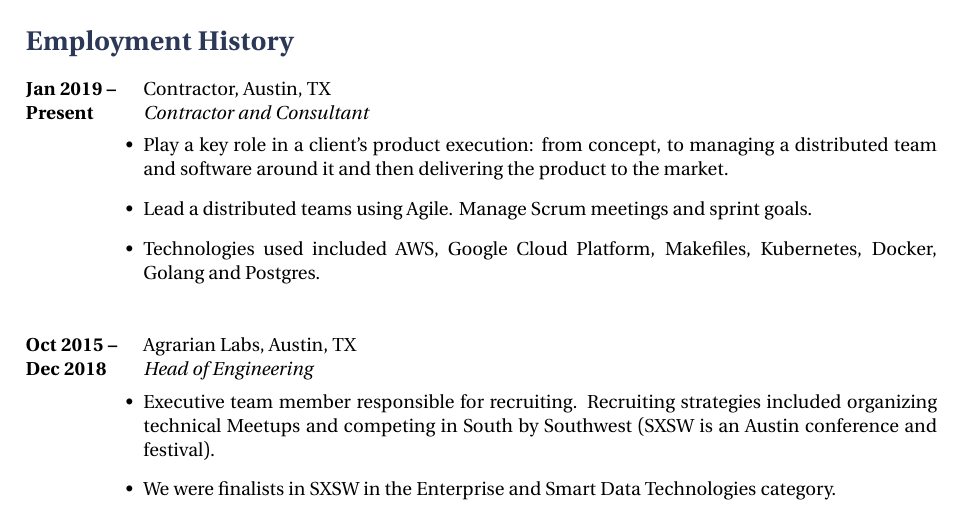
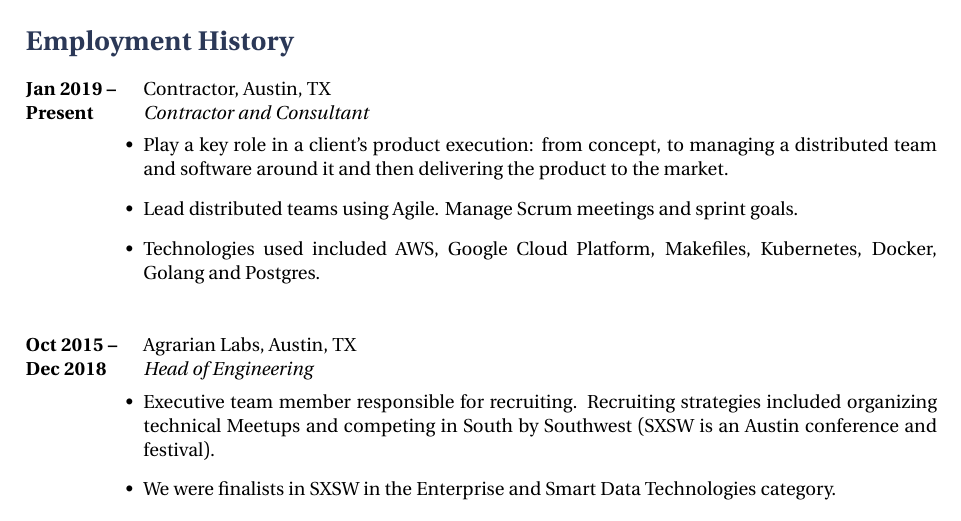
Before and after one commit to rexposadas/resume, a LaTeX CV (resume.tex): part of page 1 of 2, cut so that both start at the same text. Compiled offline with XeLaTeX; a missing font is replaced by an installed copy or a similar font.

Commit message:
corrected grammar

```diff
--- a/resume.tex
+++ b/resume.tex
@@ -84,7 +84,7 @@
 
 \begin{itemize-noindent}
 \item{Play a key role in a client's product execution: from concept, to managing a distributed team and software around it and then delivering the product to the market.}
-\item{Lead a distributed teams using Agile. Manage Scrum meetings and sprint goals.}
+\item{Lead distributed teams using Agile. Manage Scrum meetings and sprint goals.}
 \item{Technologies used included AWS, Google Cloud Platform, Makefiles, Kubernetes, Docker, Golang and Postgres.}
 \end{itemize-noindent}
 }
```
